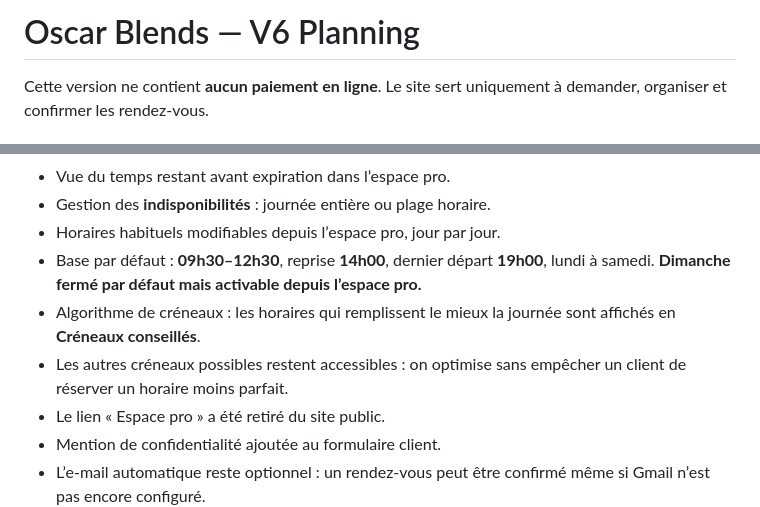
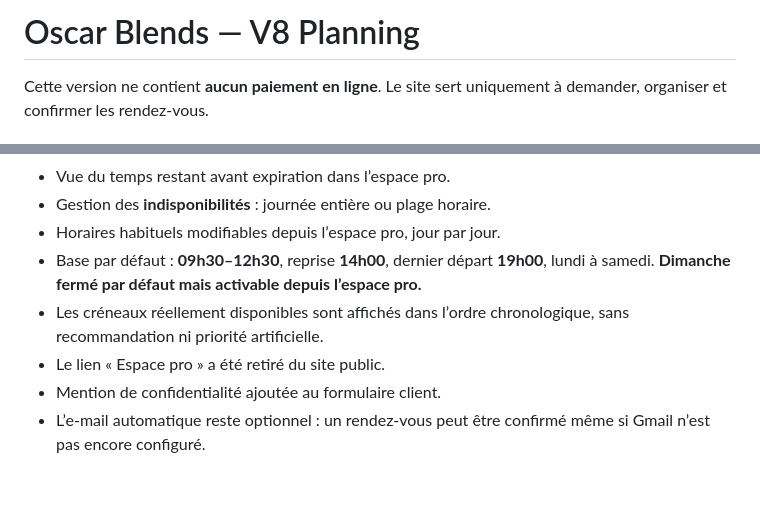
Before and after one commit to mrbenserker/oscar.blends, a Markdown page: oscarblends/README.md, 2 parts joined by grey strips. Drawn GitHub-style; blank space fills up the shorter version.

Commit message:
docs: align booking behavior with current V8

```diff
--- a/oscarblends/README.md
+++ b/oscarblends/README.md
@@ -1,4 +1,4 @@
-# Oscar Blends — V6 Planning
+# Oscar Blends — V8 Planning
 
 Cette version ne contient **aucun paiement en ligne**. Le site sert uniquement à demander, organiser et confirmer les rendez-vous.
 
@@ -12,8 +12,7 @@ Cette version ne contient **aucun paiement en ligne**. Le site sert uniquement
 - Gestion des **indisponibilités** : journée entière ou plage horaire.
 - Horaires habituels modifiables depuis l’espace pro, jour par jour.
 - Base par défaut : **09h30–12h30**, reprise **14h00**, dernier départ **19h00**, lundi à samedi. **Dimanche fermé par défaut mais activable depuis l’espace pro.**
-- Algorithme de créneaux : les horaires qui remplissent le mieux la journée sont affichés en **Créneaux conseillés**.
-- Les autres créneaux possibles restent accessibles : on optimise sans empêcher un client de réserver un horaire moins parfait.
+- Les créneaux réellement disponibles sont affichés dans l’ordre chronologique, sans recommandation ni priorité artificielle.
 - Le lien « Espace pro » a été retiré du site public.
 - Mention de confidentialité ajoutée au formulaire client.
 - L’e-mail automatique reste optionnel : un rendez-vous peut être confirmé même si Gmail n’est pas encore configuré.
```
